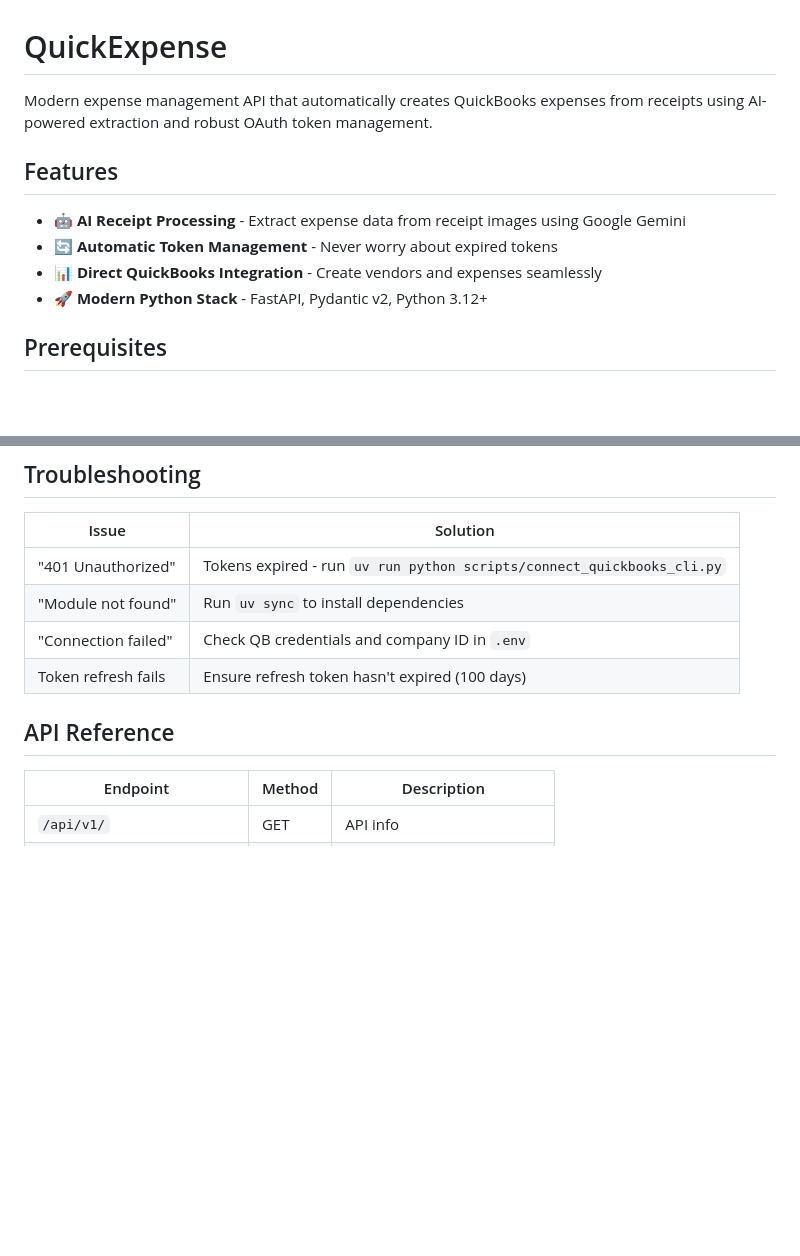
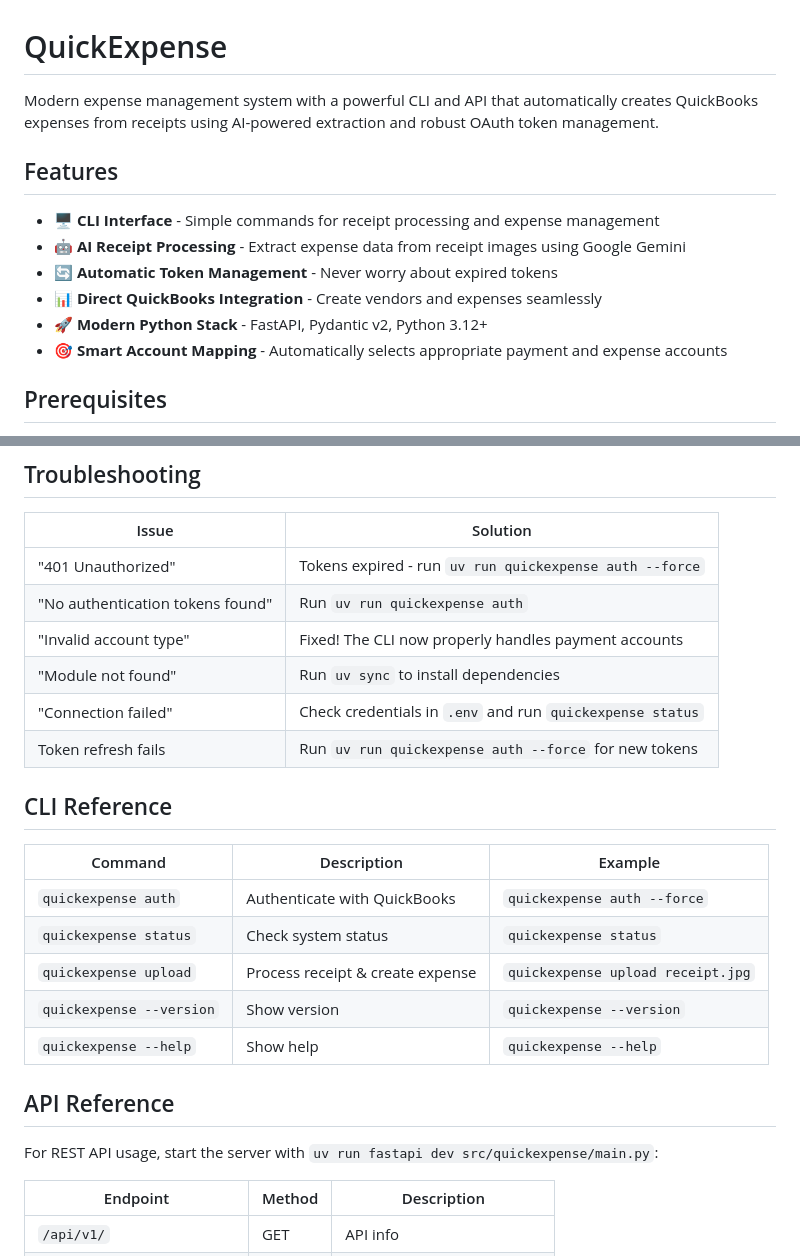
Before and after one commit to manonja/quickExpense, a Markdown page: README.md, 2 parts joined by grey strips. Rendered like a GitHub page; blank space fills up the shorter version.

```diff
--- a/README.md
+++ b/README.md
@@ -1,13 +1,15 @@
 # QuickExpense
 
-Modern expense management API that automatically creates QuickBooks expenses from receipts using AI-powered extraction and robust OAuth token management.
+Modern expense management system with a powerful CLI and API that automatically creates QuickBooks expenses from receipts using AI-powered extraction and robust OAuth token management.
 
 ## Features
 
+- 🖥️ **CLI Interface** - Simple commands for receipt processing and expense management
 - 🤖 **AI Receipt Processing** - Extract expense data from receipt images using Google Gemini
 - 🔄 **Automatic Token Management** - Never worry about expired tokens
 - 📊 **Direct QuickBooks Integration** - Create vendors and expenses seamlessly
 - 🚀 **Modern Python Stack** - FastAPI, Pydantic v2, Python 3.12+
+- 🎯 **Smart Account Mapping** - Automatically selects appropriate payment and expense accounts
 
 ## Prerequisites
 
@@ -168,12 +204,26 @@ uv run pre-commit install --hook-type commit-msg
 
 | Issue | Solution |
 |-------|----------|
-| "401 Unauthorized" | Tokens expired - run `uv run python scripts/connect_quickbooks_cli.py` |
+| "401 Unauthorized" | Tokens expired - run `uv run quickexpense auth --force` |
+| "No authentication tokens found" | Run `uv run quickexpense auth` |
+| "Invalid account type" | Fixed! The CLI now properly handles payment accounts |
 | "Module not found" | Run `uv sync` to install dependencies |
-| "Connection failed" | Check QB credentials and company ID in `.env` |
-| Token refresh fails | Ensure refresh token hasn't expired (100 days) |
+| "Connection failed" | Check credentials in `.env` and run `quickexpense status` |
+| Token refresh fails | Run `uv run quickexpense auth --force` for new tokens |
+
+## CLI Reference
+
+| Command | Description | Example |
+|---------|-------------|---------|
+| `quickexpense auth` | Authenticate with QuickBooks | `quickexpense auth --force` |
+| `quickexpense status` | Check system status | `quickexpense status` |
+| `quickexpense upload` | Process receipt & create expense | `quickexpense upload receipt.jpg` |
+| `quickexpense --version` | Show version | `quickexpense --version` |
+| `quickexpense --help` | Show help | `quickexpense --help` |
 
 ## API Reference
+
+For REST API usage, start the server with `uv run fastapi dev src/quickexpense/main.py`:
 
 | Endpoint | Method | Description |
 |----------|--------|-------------|
```
Also changed, not shown: other parts of README.md (+102 -68 lines), CLAUDE.md (+54 -8 lines), PR_DESCRIPTION.md (+116 -110 lines).
